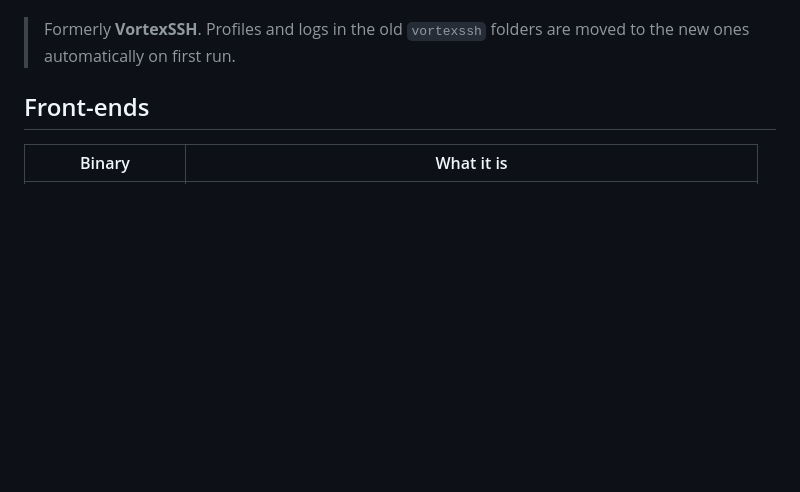
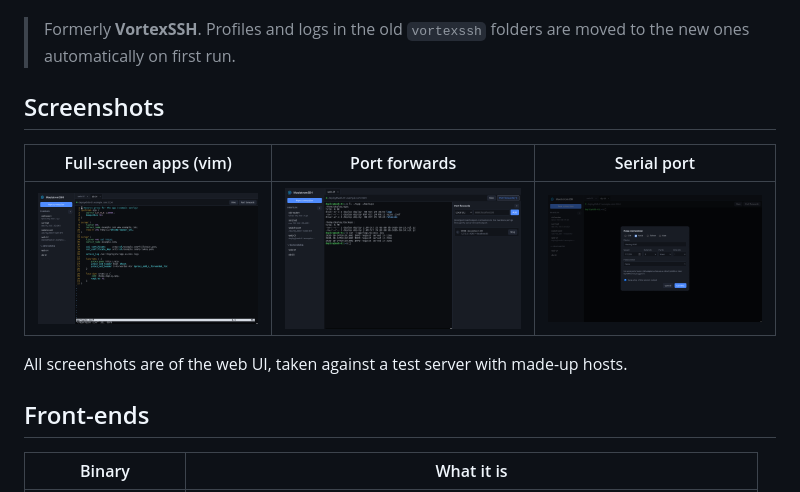
Before and after one commit to TuxoJlumoH/maelstromssh, a Markdown page: README.md, the part around one of its changes. Drawn GitHub-style; pictures changed too: docs/screenshots/forwards.png (added), docs/screenshots/serial.png (added), docs/screenshots/vim.png (added); blank space fills up the shorter version.

Commit message:
README: add screenshots

```diff
--- a/README.md
+++ b/README.md
@@ -23,6 +27,14 @@
 
 > Formerly **VortexSSH**. Profiles and logs in the old `vortexssh` folders are moved
 > to the new ones automatically on first run.
+
+## Screenshots
+
+| Full-screen apps (vim) | Port forwards | Serial port |
+|---|---|---|
+| ![vim editing nginx.conf over SSH](docs/screenshots/vim.png) | ![The port forwards panel with a running local forward](docs/screenshots/forwards.png) | ![The new connection dialog set up for a serial port](docs/screenshots/serial.png) |
+
+All screenshots are of the web UI, taken against a test server with made-up hosts.
 
 ## Front-ends
 
```
Also changed, not shown: other parts of README.md (+4 -0 lines), docs/screenshots/files.png (added).
